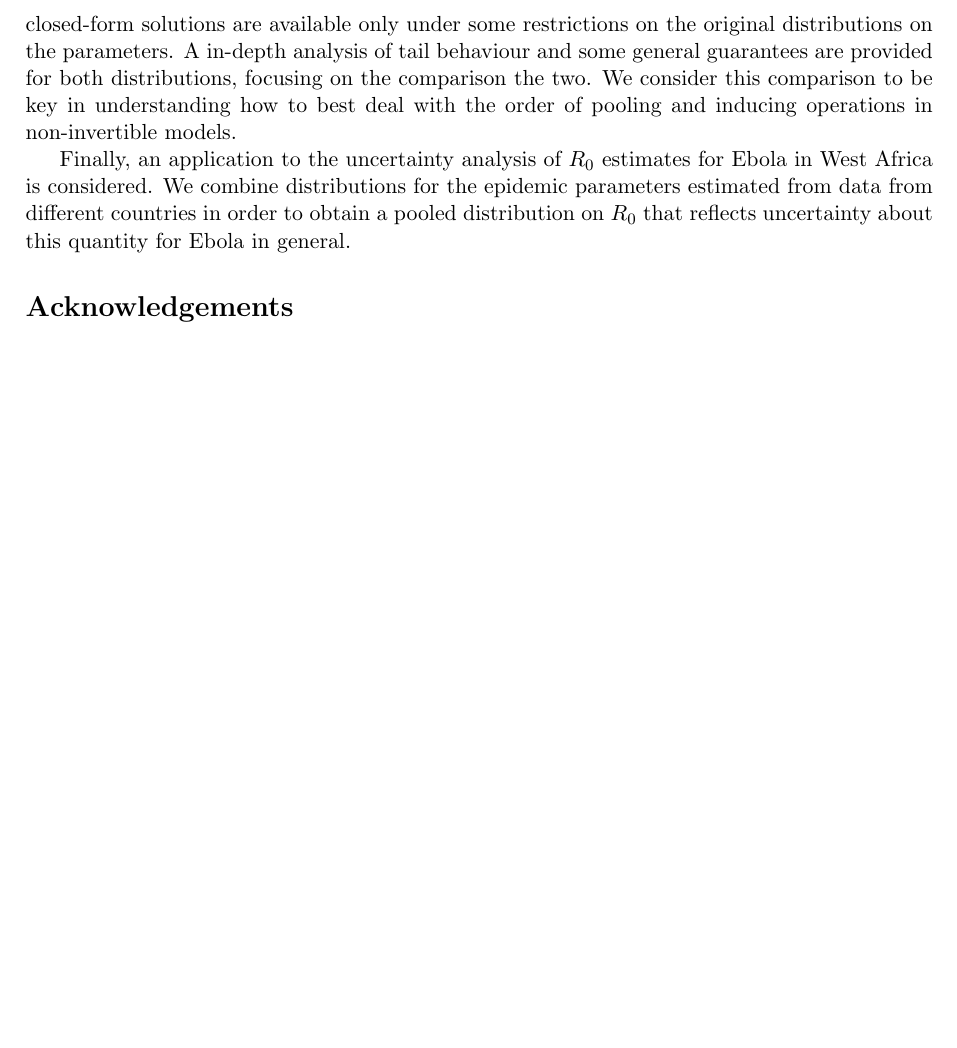
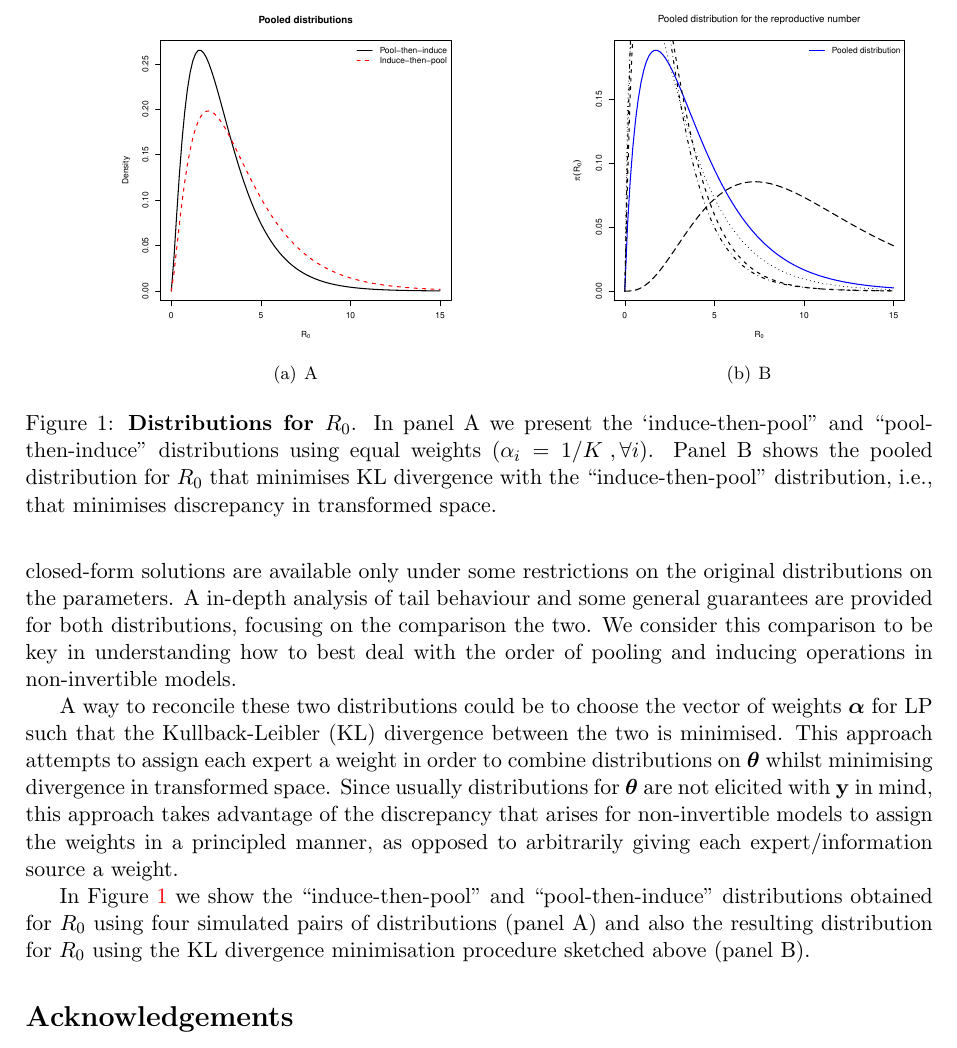
Before and after one commit to maxbiostat/R0_uncertainty, a LaTeX document (R0_uncertainty_short.tex): part of page 2 of 2, cut at the place of the change, the shorter picture padded with empty space. Compiled offline with pdfLaTeX.

Commit message:
improvements to abstract; removing mention to Ebola for the time being

```diff
--- a/R0_uncertainty_short.tex
+++ b/R0_uncertainty_short.tex
@@ -16,6 +16,7 @@
 \usepackage{amssymb}
 \usepackage{indentfirst}
 \usepackage{todonotes}
+\usepackage{subfigure}
 \usepackage[numbers,square]{natbib}
 \bibliographystyle{plain}
 \usepackage[pdftex]{lscape}
@@ -94,8 +95,11 @@ While procedure (a) induces a reasonably well-behaved GR distribution, procedure
 A in-depth analysis of tail behaviour and some general guarantees are provided for both distributions, focusing on the comparison the two.
 We consider this comparison to be key in understanding how to best deal with the order of pooling and inducing operations in non-invertible models.
 
-Finally, an application to the uncertainty analysis of $R_0$ estimates for Ebola in West Africa is considered.
-We combine distributions for the epidemic parameters estimated from data from different countries in order to obtain a pooled distribution on $R_0$ that reflects uncertainty about this quantity for Ebola in general.
+A way to reconcile these two distributions could be to choose the vector of weights $\boldsymbol\alpha$ for LP such that the Kullback-Leibler (KL) divergence between the two is minimised.
+This approach attempts to assign each expert a weight in order to combine distributions on $\boldsymbol\theta$ whilst minimising divergence in transformed space.
+Since usually distributions for $\boldsymbol\theta$ are not elicited with $\mathbf{y}$ in mind, this approach takes advantage of the discrepancy that arises for non-invertible models to assign the weights in a principled manner, as opposed to arbitrarily giving each expert/information source a weight.
+
+In Figure~\ref{fig:abstractFigure} we show the ``induce-then-pool'' and ``pool-then-induce'' distributions obtained for $R_0$ using four simulated pairs of distributions (panel A) and also the resulting distribution for $R_0$ using the KL divergence minimisation procedure sketched above (panel B).
 
 \section*{Acknowledgements}
 [PUT YOURS IN, BOYZ]
@@ -108,15 +112,17 @@ We combine distributions for the epidemic parameters estimated from data from di
 % }
 % \label{fig:}
 % \end{figure}
-%%
-% \begin{figure}
-% \hfill
-% \subfigure[Title A]{\includegraphics[width=5cm]{img1}}
-% \hfill
-% \subfigure[Title B]{\includegraphics[width=5cm]{img2}}
-% \hfill
-% \caption{\textbf{}.
-% }
-% \label{fig:}
-% \end{figure}
+% %
+\begin{figure}
+\hfill
+\subfigure[A]{\includegraphics[scale=0.35]{figures/ItP_vs_PtI_equalWeights.pdf}}
+\hfill
+\subfigure[B]{\includegraphics[scale=0.35]{figures/minKL_R0.pdf}}
+\hfill
+\caption{\textbf{Distributions for $R_0$}.
+In panel A we present the `induce-then-pool'' and ``pool-then-induce'' distributions using equal weights ($\alpha_i = 1/K \:, \forall i$).
+Panel B shows the pooled distribution for $R_0$ that minimises KL divergence with the ``induce-then-pool'' distribution, i.e., that minimises discrepancy in transformed space.
+}
+\label{fig:abstractFigure}
+\end{figure}
 \end{document}
```
Also changed, not shown: R0_uncertainty_short.pdf, R0_uncertainty_short.tex (2 more changed lines).
